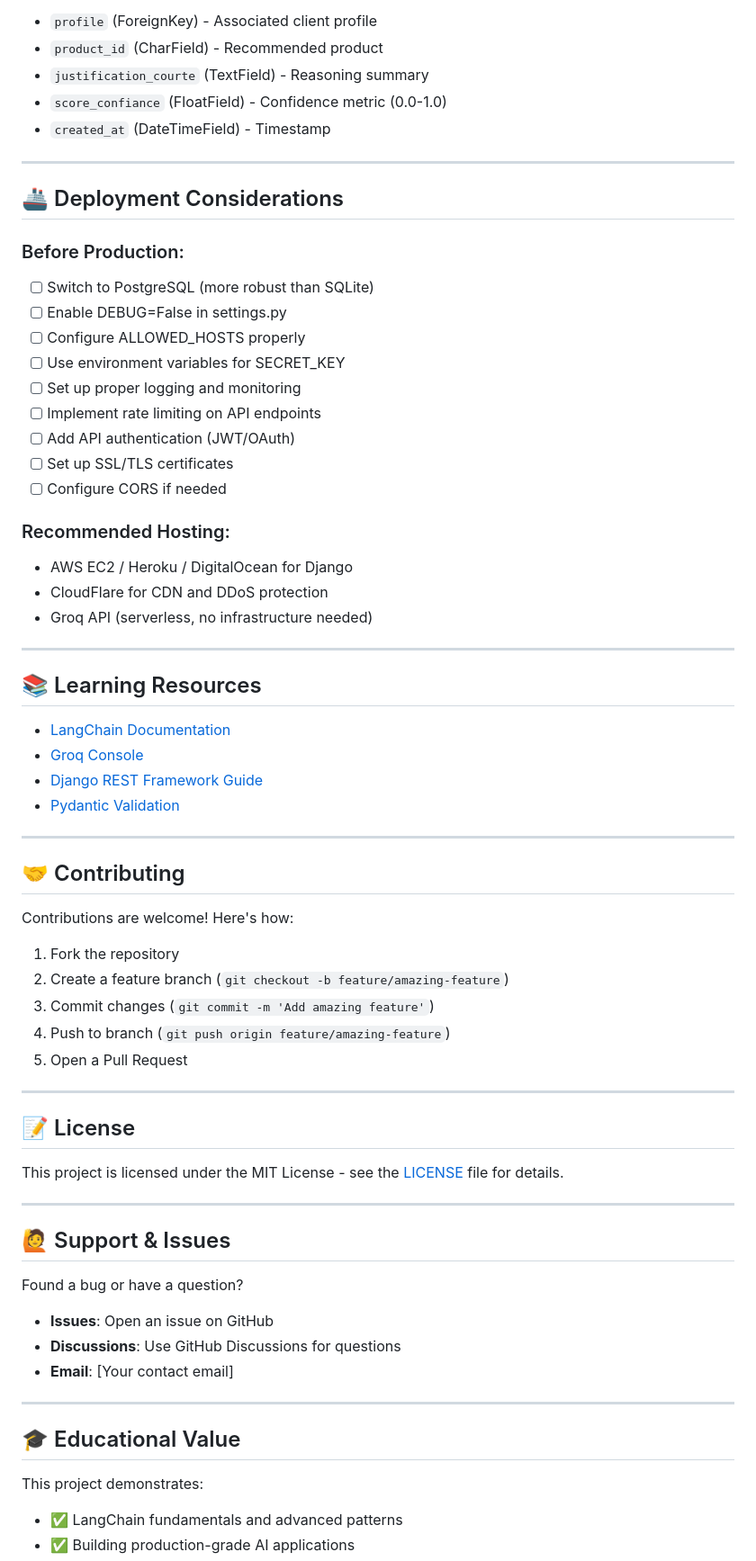
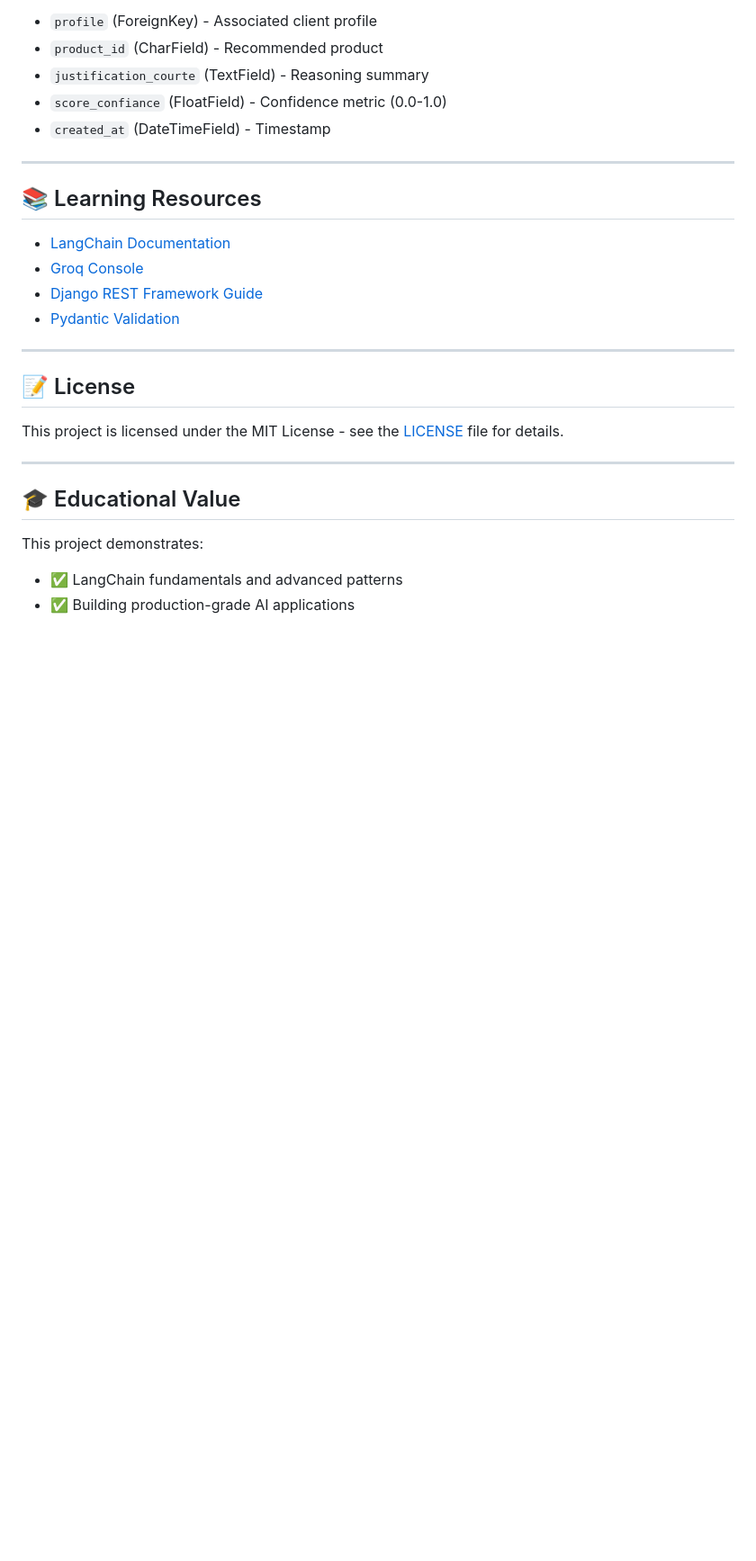
Before and after one commit to agal04imene/sri_project, a Markdown page: ReadMe.md, the part around one of its changes. Shown at 90% size. Rendered like a GitHub page; blank space fills up the shorter version.

```diff
--- a/ReadMe.md
+++ b/ReadMe.md
@@ -416,26 +416,6 @@ Stores AI-generated recommendations:
 
 ---
 
-## 🚢 Deployment Considerations
-
-### Before Production:
-- [ ] Switch to PostgreSQL (more robust than SQLite)
-- [ ] Enable DEBUG=False in settings.py
-- [ ] Configure ALLOWED_HOSTS properly
-- [ ] Use environment variables for SECRET_KEY
-- [ ] Set up proper logging and monitoring
-- [ ] Implement rate limiting on API endpoints
-- [ ] Add API authentication (JWT/OAuth)
-- [ ] Set up SSL/TLS certificates
-- [ ] Configure CORS if needed
-
-### Recommended Hosting:
-- AWS EC2 / Heroku / DigitalOcean for Django
-- CloudFlare for CDN and DDoS protection
-- Groq API (serverless, no infrastructure needed)
-
----
-
 ## 📚 Learning Resources
 
 - [LangChain Documentation](https://python.langchain.com/)
@@ -445,30 +425,9 @@ Stores AI-generated recommendations:
 
 ---
 
-## 🤝 Contributing
-
-Contributions are welcome! Here's how:
-
-1. Fork the repository
-2. Create a feature branch (`git checkout -b feature/amazing-feature`)
-3. Commit changes (`git commit -m 'Add amazing feature'`)
-4. Push to branch (`git push origin feature/amazing-feature`)
-5. Open a Pull Request
-
----
-
 ## 📝 License
 
 This project is licensed under the MIT License - see the [LICENSE](LICENSE) file for details.
-
----
-
-## 🙋 Support & Issues
-
-Found a bug or have a question?
-- **Issues**: Open an issue on GitHub
-- **Discussions**: Use GitHub Discussions for questions
-- **Email**: [Your contact email]
 
 ---
 
```
Also changed, not shown: other parts of ReadMe.md (+3 -5 lines).
